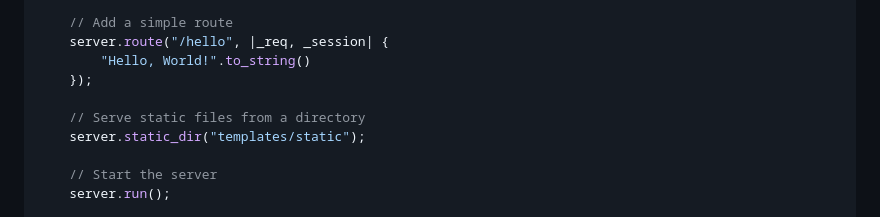
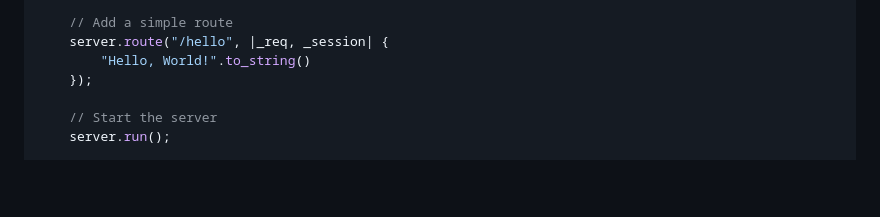
Before and after one commit to FelipeABG/web-framework, a Markdown page: readme.md, the part around the change. Drawn GitHub-style; blank space fills up the shorter version.

```diff
--- a/readme.md
+++ b/readme.md
@@ -13,9 +13,6 @@ fn main() -> std::io::Result<()> {
     server.route("/hello", |_req, _session| {
         "Hello, World!".to_string()
     });
-
-    // Serve static files from a directory
-    server.static_dir("templates/static");
 
     // Start the server
     server.run();
```
